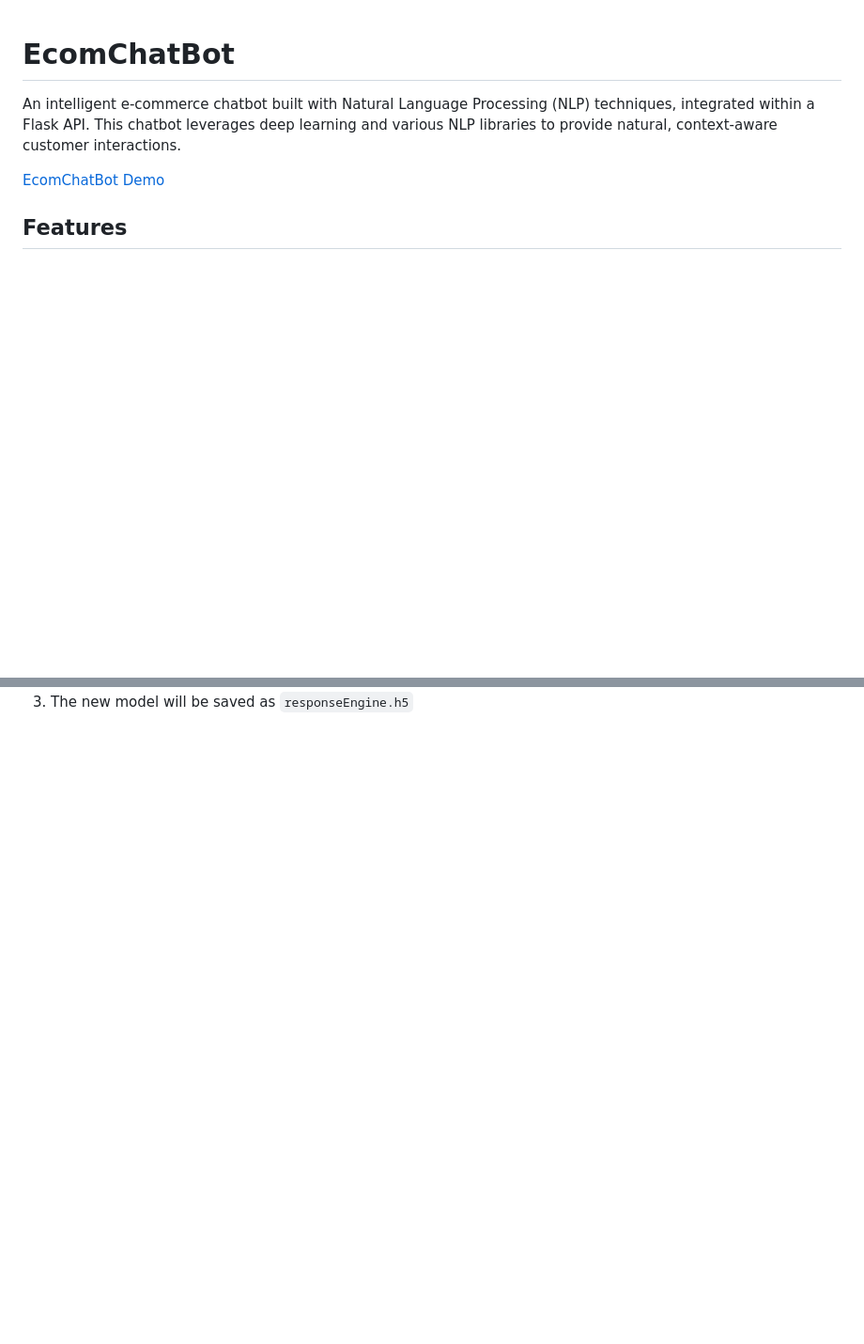
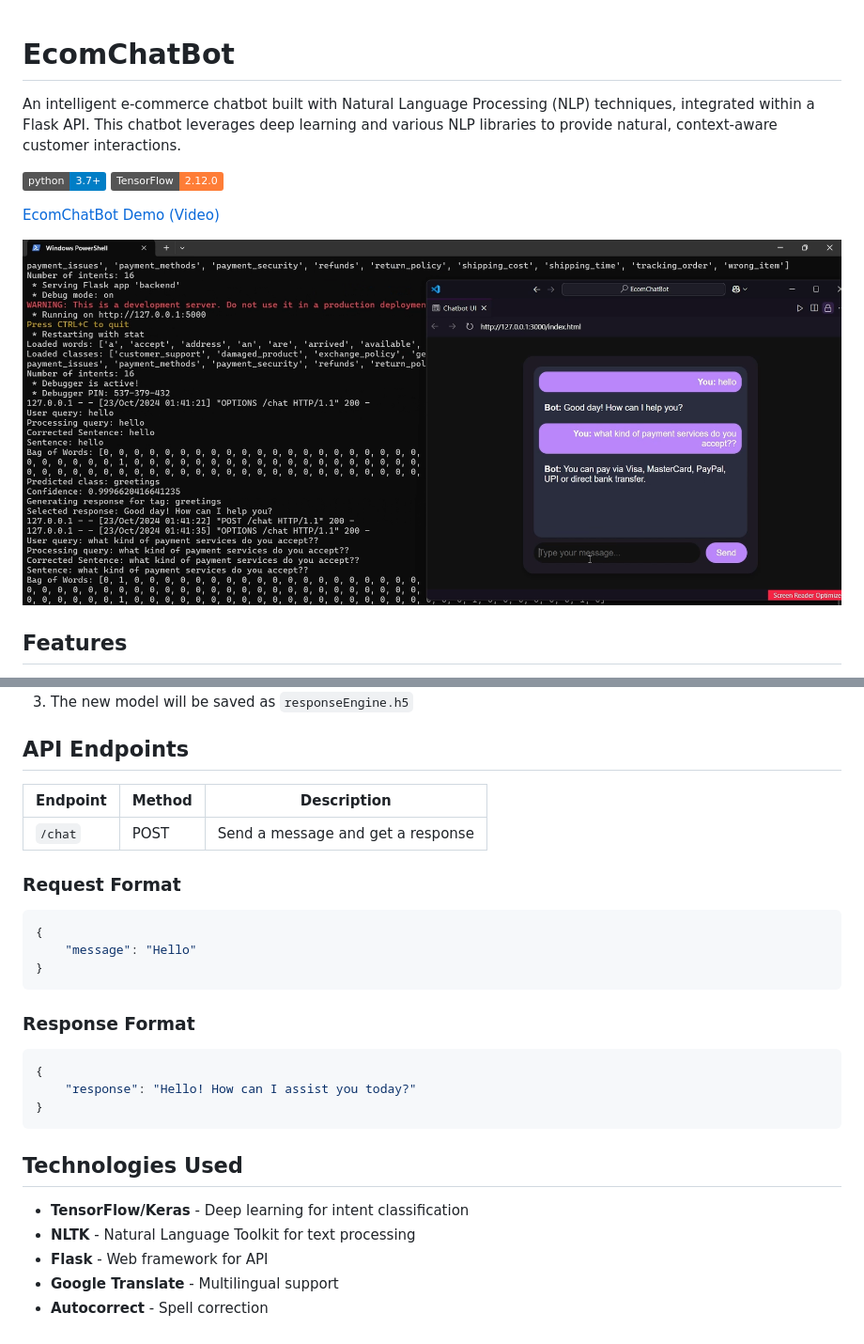
Before and after one commit to nayaksomkar/EcomChatBot, a Markdown page: README.md, 2 parts joined by grey strips. Shown: that part at 94% size. Drawn GitHub-style; pictures changed too: EcomChat.png (added); badges without logos; blank space fills up the shorter version.

````diff
--- a/README.md
+++ b/README.md
@@ -2,7 +2,13 @@
 
 An intelligent e-commerce chatbot built with Natural Language Processing (NLP) techniques, integrated within a Flask API. This chatbot leverages deep learning and various NLP libraries to provide natural, context-aware customer interactions.
 
-[EcomChatBot Demo](https://raw.githubusercontent.com/nayaksomkar/EcomChatBot/main/EcomChatBot.mov)
+
+[![Python](https://img.shields.io/badge/python-3.7%2B-blue)](https://www.python.org/)
+[![TensorFlow](https://img.shields.io/badge/TensorFlow-2.12.0-orange)](https://tensorflow.org/)
+
+[EcomChatBot Demo (Video)](https://raw.githubusercontent.com/nayaksomkar/EcomChatBot/main/EcomChatBot.mov)
+
+![Chatbot Interface](EcomChat.png)
 
 ## Features
 
@@ -54 +114,29 @@ The chatbot uses a neural network model for intent classification. If you want t
 3. The new model will be saved as `responseEngine.h5`
+
+## API Endpoints
+
+| Endpoint | Method | Description |
+|----------|--------|-------------|
+| `/chat`  | POST   | Send a message and get a response |
+
+### Request Format
+```json
+{
+    "message": "Hello"
+}
+```
+
+### Response Format
+```json
+{
+    "response": "Hello! How can I assist you today?"
+}
+```
+
+## Technologies Used
+
+- **TensorFlow/Keras** - Deep learning for intent classification
+- **NLTK** - Natural Language Toolkit for text processing
+- **Flask** - Web framework for API
+- **Google Translate** - Multilingual support
+- **Autocorrect** - Spell correction
````
Also changed, not shown: other parts of README.md (+69 -15 lines), 6 other files.
